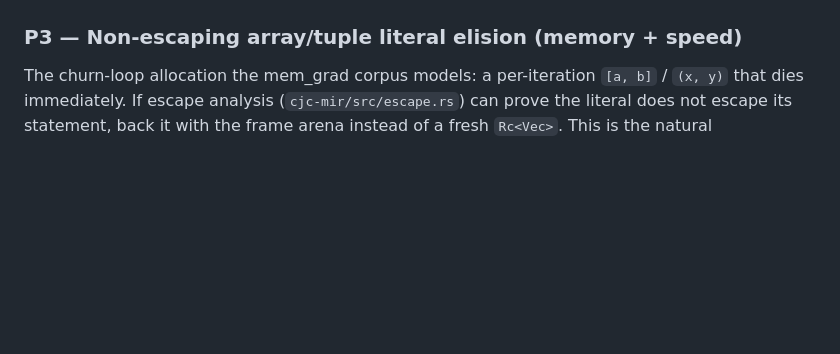
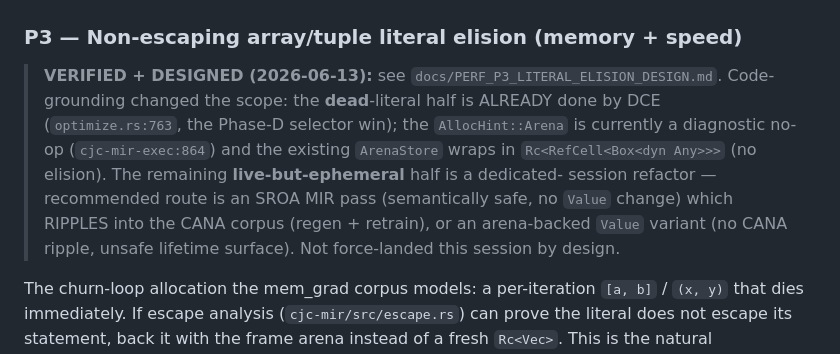
Before and after one commit to AdamEzzat1/CJC, a Markdown page: docs/cana/PERFORMANCE_ROADMAP.md, the part around the change. Drawn GitHub-style; blank space fills up the shorter version.

```diff
--- a/docs/cana/PERFORMANCE_ROADMAP.md
+++ b/docs/cana/PERFORMANCE_ROADMAP.md
@@ -69,6 +69,17 @@ whole D/F arc is about).
   the boxed variants aren't hot (profile first).
 
 ### P3 — Non-escaping array/tuple literal elision (memory + speed)
+> **VERIFIED + DESIGNED (2026-06-13):** see `docs/PERF_P3_LITERAL_ELISION_DESIGN.md`.
+> Code-grounding changed the scope: the **dead**-literal half is ALREADY
+> done by DCE (`optimize.rs:763`, the Phase-D selector win); the
+> `AllocHint::Arena` is currently a diagnostic no-op (`cjc-mir-exec:864`)
+> and the existing `ArenaStore` wraps in `Rc<RefCell<Box<dyn Any>>>` (no
+> elision). The remaining **live-but-ephemeral** half is a dedicated-
+> session refactor — recommended route is an SROA MIR pass (semantically
+> safe, no `Value` change) which RIPPLES into the CANA corpus (regen +
+> retrain), or an arena-backed `Value` variant (no CANA ripple, unsafe
+> lifetime surface). Not force-landed this session by design.
+
 The churn-loop allocation the mem_grad corpus models: a per-iteration
 `[a, b]` / `(x, y)` that dies immediately. If escape analysis
 (`cjc-mir/src/escape.rs`) can prove the literal does not escape its
```
Also changed, not shown: docs/PERF_P3_LITERAL_ELISION_DESIGN.md (added, +117 -0 lines).
